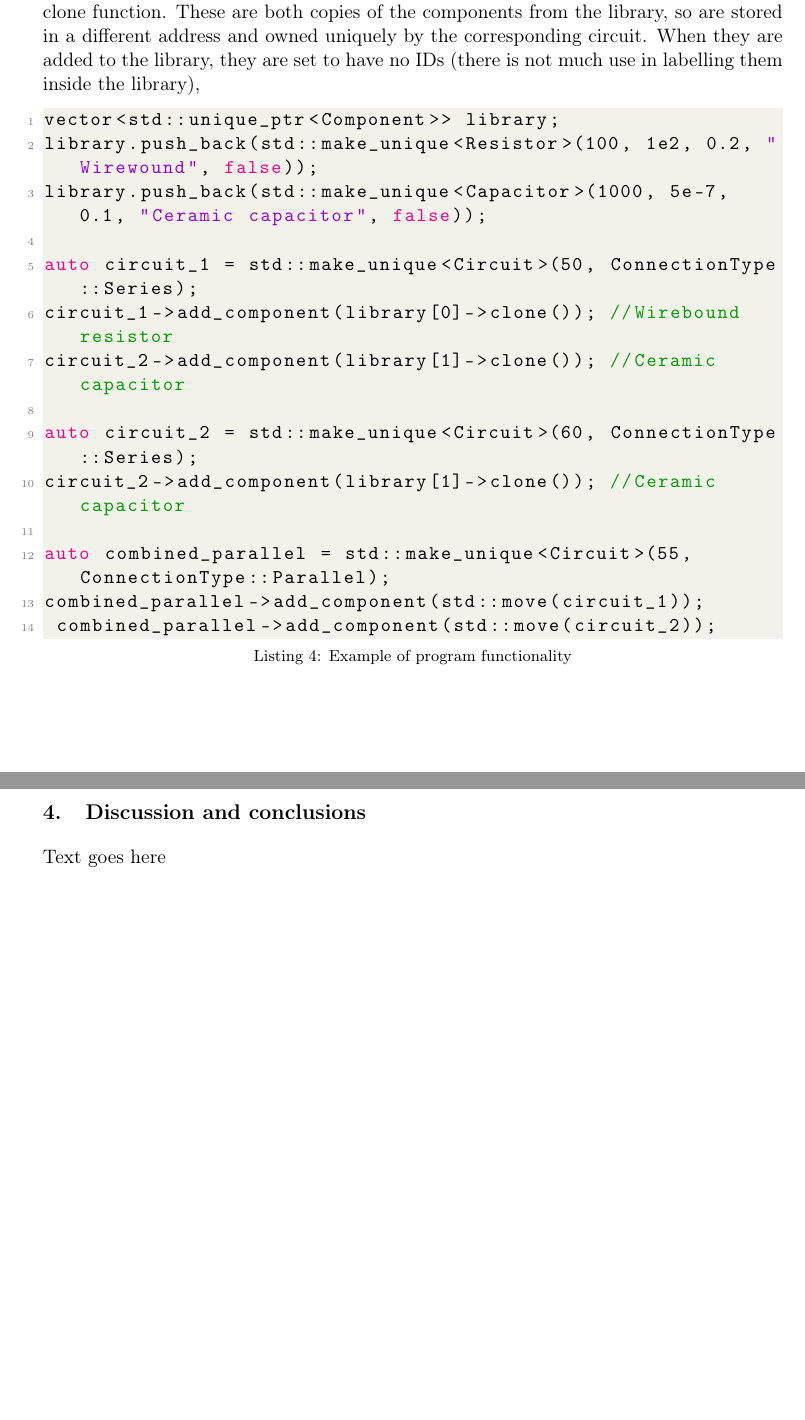
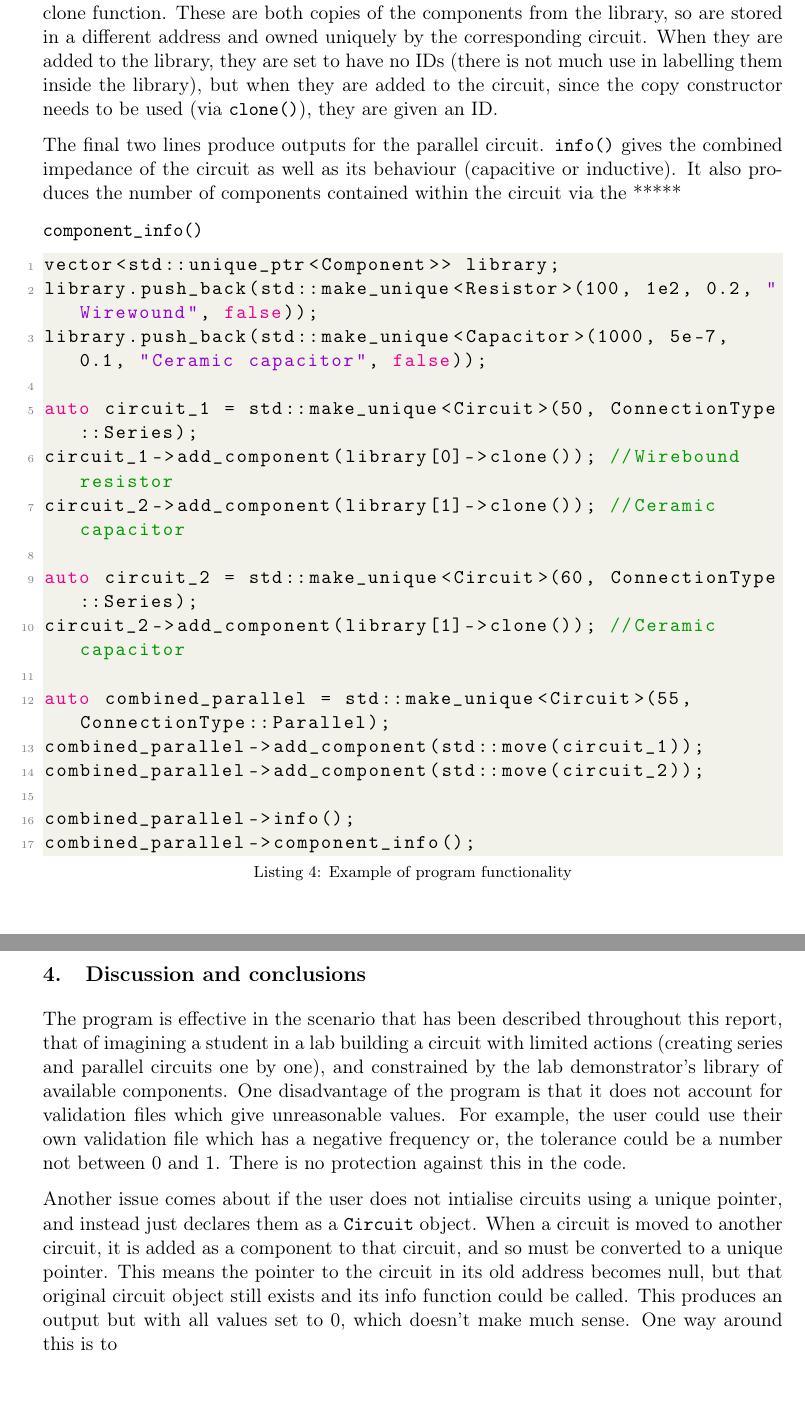
Before and after one commit to kubapk/cpp-uom-project-2-analog-circuits-kubapk, a LaTeX document (Report/analog_circuits_report.tex): two parts of pages 7 and 8 of 10, joined at a grey line, cut so that both start at the same text. Compiled offline with pdfLaTeX.

Commit message:
Added discussion

```diff
--- a/Report/analog_circuits_report.tex
+++ b/Report/analog_circuits_report.tex
@@ -192,7 +184,11 @@ combined_parallel->add_component(std::move(circuit_1));
 
 \section{Results}
 
-Listing \ref{list:example} shows a simplified version of the main file in this program. Line 1 creates the library of components using unique pointers, and then two components (Wirewound resistor and Ceramic capacitor) are added to the library. They are then both added to one circuit using the clone function, and the capacitor is added to another using the same clone function. These are both copies of the components from the library, so are stored in a different address and owned uniquely by the corresponding circuit. When they are added to the library, they are set to have no IDs (there is not much use in labelling them inside the library),
+Listing \ref{list:example} shows a simplified version of the main file in this program. Line 1 creates the library of components using unique pointers, and then two components (Wirewound resistor and Ceramic capacitor) are added to the library. They are then both added to one circuit using the clone function, and the capacitor is added to another using the same clone function. These are both copies of the components from the library, so are stored in a different address and owned uniquely by the corresponding circuit. When they are added to the library, they are set to have no IDs (there is not much use in labelling them inside the library), but when they are added to the circuit, since the copy constructor needs to be used (via \verb|clone()|), they are given an ID.
+
+The final two lines produce outputs for the parallel circuit. \verb|info()| gives the combined impedance of the circuit as well as its behaviour (capacitive or inductive). It also produces the number of components contained within the circuit via the *****
+
+ \verb|component_info()|
 
 \begin{lstlisting}[language=C++, caption=Example of program functionality, label=list:example]
 vector<std::unique_ptr<Component>> library;
@@ -208,11 +204,16 @@ circuit_2->add_component(library[1]->clone()); //Ceramic capacitor
 
 auto combined_parallel = std::make_unique<Circuit>(55, ConnectionType::Parallel);
 combined_parallel->add_component(std::move(circuit_1));
- combined_parallel->add_component(std::move(circuit_2));
+combined_parallel->add_component(std::move(circuit_2));
+
+combined_parallel->info();
+combined_parallel->component_info();
 \end{lstlisting}
 
 \section{Discussion and conclusions}
-Text goes here
+The program is effective in the scenario that has been described throughout this report, that of imagining a student in a lab building a circuit with limited actions (creating series and parallel circuits one by one), and constrained by the lab demonstrator's library of available components. One disadvantage of the program is that it does not account for validation files which give unreasonable values. For example, the user could use their own validation file which has a negative frequency or, the tolerance could be a number not between 0 and 1. There is no protection against this in the code.
+
+Another issue comes about if the user does not intialise circuits using a unique pointer, and instead just declares them as a \verb|Circuit| object. When a circuit is moved to another circuit, it is added as a component to that circuit, and so must be converted to a unique pointer. This means the pointer to the circuit in its old address becomes null, but that original circuit object still exists and its info function could be called. This produces an output but with all values set to 0, which doesn't make much sense. One way around this is to
 
 \newpage
 \nocite{*}
```
Also changed, not shown: Report/ref.bib (+0 -1 lines), Report/analog_circuits_report.pdf, Report/analog_circuits_report.tex (20 more changed lines).
